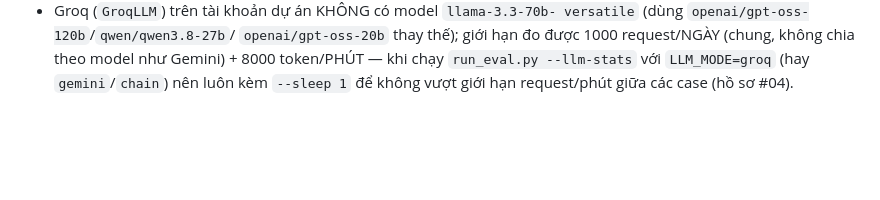
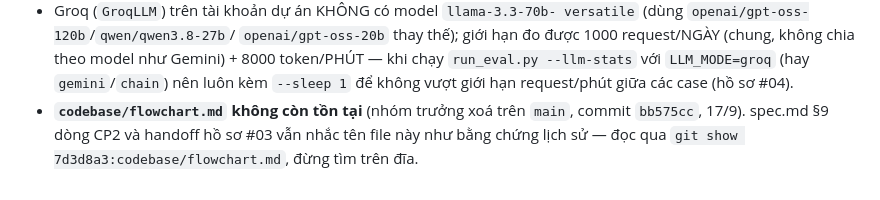
Before and after one commit to CuongTT-04/K3-3B-E403-LangXiMi, a Markdown page: brain4agent/-known-gotchas.md, the part around the change. GitHub-like rendering; blank space fills up the shorter version.

Commit message:
docs(brain): note flowchart.md removal in index map and gotchas

```diff
--- a/brain4agent/-known-gotchas.md
+++ b/brain4agent/-known-gotchas.md
@@ -51,3 +51,4 @@ Tổng hợp các lỗi khó, các lưu ý dị biệt hoặc cách workaround
   `run_eval.py --llm-stats` với `LLM_MODE=groq` (hay `gemini`/`chain`) nên
   luôn kèm `--sleep 1` để không vượt giới hạn request/phút giữa các case
   (hồ sơ #04).
+- **`codebase/flowchart.md` không còn tồn tại** (nhóm trưởng xoá trên `main`, commit `bb575cc`, 17/9). spec.md §9 dòng CP2 và handoff hồ sơ #03 vẫn nhắc tên file này như bằng chứng lịch sử — đọc qua `git show 7d3d8a3:codebase/flowchart.md`, đừng tìm trên đĩa.
```
Also changed, not shown: brain4agent/index.md (+1 -1 lines).
